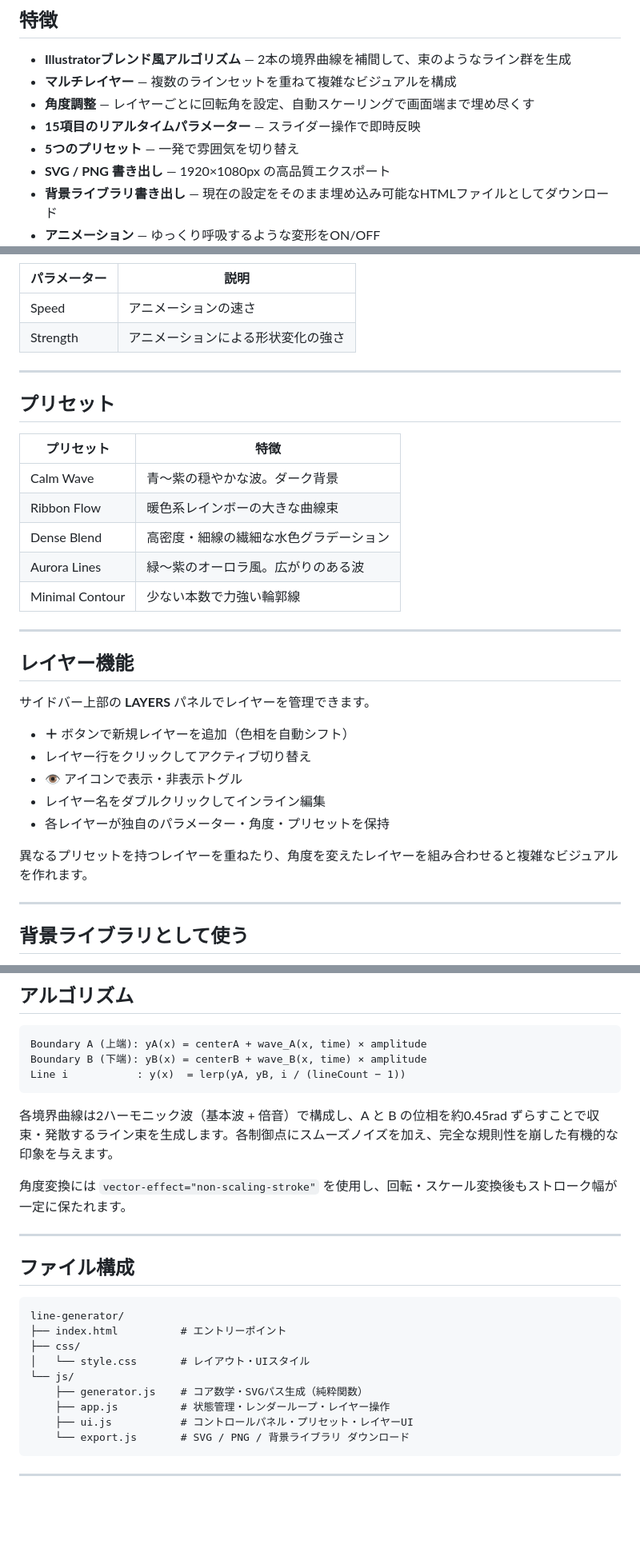
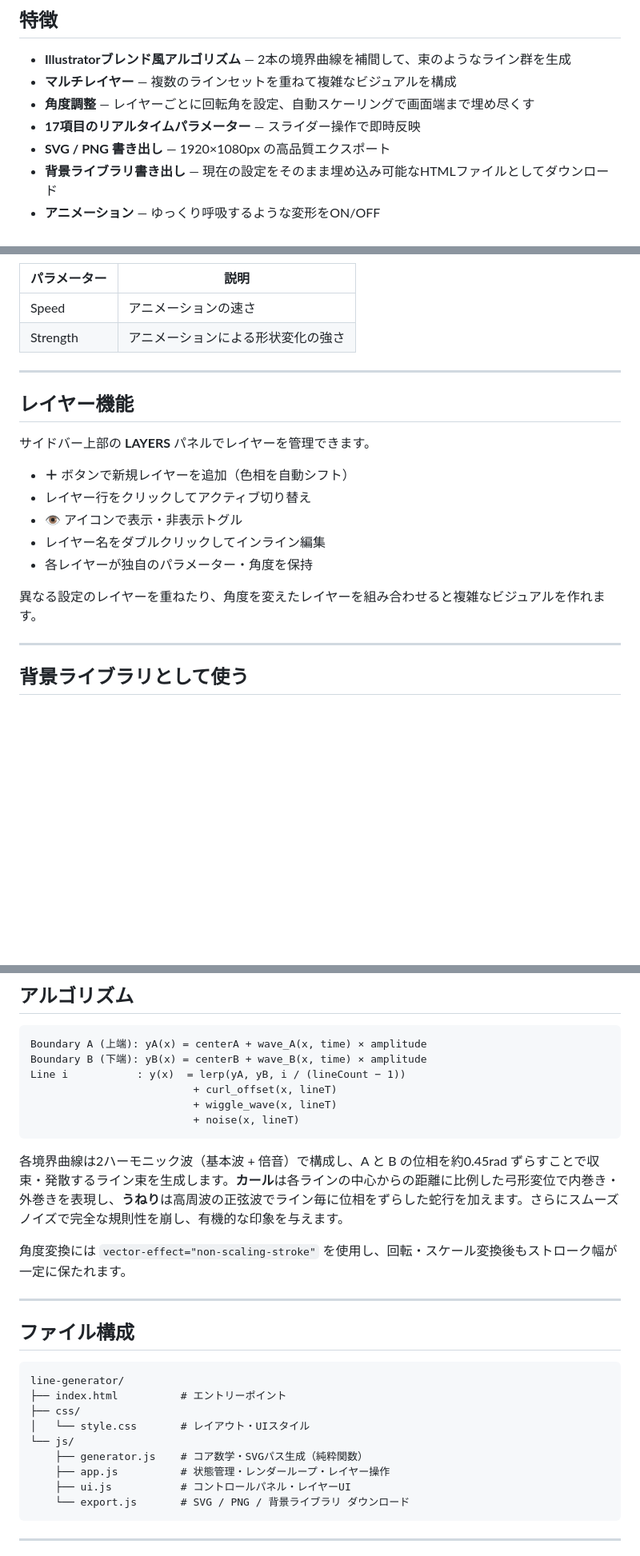
Before and after one commit to tridentwebdesign/line-generator, a Markdown page: README.md, 3 parts joined by grey strips. Shown at 80% size. Rendered like a GitHub page; blank space fills up the shorter version.

Commit message:
Update README.md and CLAUDE.md for curl/wiggle and preset removal
- Remove preset section and references from README
- Add curl and wiggle parameter docs to README
- Update algorithm description with curl/wiggle formulas
- Update CLAUDE.md scope to reflect current features

Co-Authored-By: Claude Opus 4.6 <noreply@anthropic.com>

````diff
--- a/README.md
+++ b/README.md
@@ -13,8 +13,7 @@ Illustratorの「ブレンド」に着想を得た、流線型の抽象ライン
 - **Illustratorブレンド風アルゴリズム** — 2本の境界曲線を補間して、束のようなライン群を生成
 - **マルチレイヤー** — 複数のラインセットを重ねて複雑なビジュアルを構成
 - **角度調整** — レイヤーごとに回転角を設定、自動スケーリングで画面端まで埋め尽くす
-- **15項目のリアルタイムパラメーター** — スライダー操作で即時反映
-- **5つのプリセット** — 一発で雰囲気を切り替え
+- **17項目のリアルタイムパラメーター** — スライダー操作で即時反映
 - **SVG / PNG 書き出し** — 1920×1080px の高品質エクスポート
 - **背景ライブラリ書き出し** — 現在の設定をそのまま埋め込み可能なHTMLファイルとしてダウンロード
 - **アニメーション** — ゆっくり呼吸するような変形をON/OFF
@@ -78,18 +79,6 @@ open index.html   # macOS
 
 ---
 
-## プリセット
-
-| プリセット | 特徴 |
-|---|---|
-| Calm Wave | 青〜紫の穏やかな波。ダーク背景 |
-| Ribbon Flow | 暖色系レインボーの大きな曲線束 |
-| Dense Blend | 高密度・細線の繊細な水色グラデーション |
-| Aurora Lines | 緑〜紫のオーロラ風。広がりのある波 |
-| Minimal Contour | 少ない本数で力強い輪郭線 |
-
----
-
 ## レイヤー機能
 
 サイドバー上部の **LAYERS** パネルでレイヤーを管理できます。
@@ -98,9 +87,9 @@ open index.html   # macOS
 - レイヤー行をクリックしてアクティブ切り替え
 - 👁 アイコンで表示・非表示トグル
 - レイヤー名をダブルクリックしてインライン編集
-- 各レイヤーが独自のパラメーター・角度・プリセットを保持
+- 各レイヤーが独自のパラメーター・角度を保持
 
-異なるプリセットを持つレイヤーを重ねたり、角度を変えたレイヤーを組み合わせると複雑なビジュアルを作れます。
+異なる設定のレイヤーを重ねたり、角度を変えたレイヤーを組み合わせると複雑なビジュアルを作れます。
 
 ---
 
@@ -190,9 +181,12 @@ var LAYERS = [
 Boundary A (上端): yA(x) = centerA + wave_A(x, time) × amplitude
 Boundary B (下端): yB(x) = centerB + wave_B(x, time) × amplitude
 Line i           : y(x)  = lerp(yA, yB, i / (lineCount − 1))
+                          + curl_offset(x, lineT)
+                          + wiggle_wave(x, lineT)
+                          + noise(x, lineT)
 ```
 
-各境界曲線は2ハーモニック波（基本波 + 倍音）で構成し、A と B の位相を約0.45rad ずらすことで収束・発散するライン束を生成します。各制御点にスムーズノイズを加え、完全な規則性を崩した有機的な印象を与えます。
+各境界曲線は2ハーモニック波（基本波 + 倍音）で構成し、A と B の位相を約0.45rad ずらすことで収束・発散するライン束を生成します。**カール**は各ラインの中心からの距離に比例した弓形変位で内巻き・外巻きを表現し、**うねり**は高周波の正弦波でライン毎に位相をずらした蛇行を加えます。さらにスムーズノイズで完全な規則性を崩し、有機的な印象を与えます。
 
 角度変換には `vector-effect="non-scaling-stroke"` を使用し、回転・スケール変換後もストローク幅が一定に保たれます。
 
@@ -208,7 +202,7 @@ line-generator/
 └── js/
     ├── generator.js    # コア数学・SVGパス生成（純粋関数）
     ├── app.js          # 状態管理・レンダーループ・レイヤー操作
-    ├── ui.js           # コントロールパネル・プリセット・レイヤーUI
+    ├── ui.js           # コントロールパネル・レイヤーUI
     └── export.js       # SVG / PNG / 背景ライブラリ ダウンロード
 ```
 
````
Also changed, not shown: other parts of README.md (+4 -0 lines).
